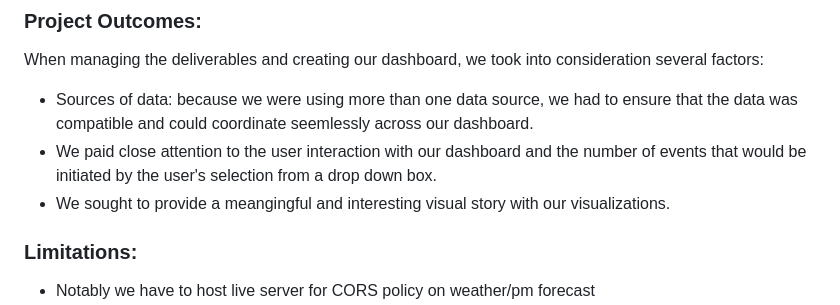
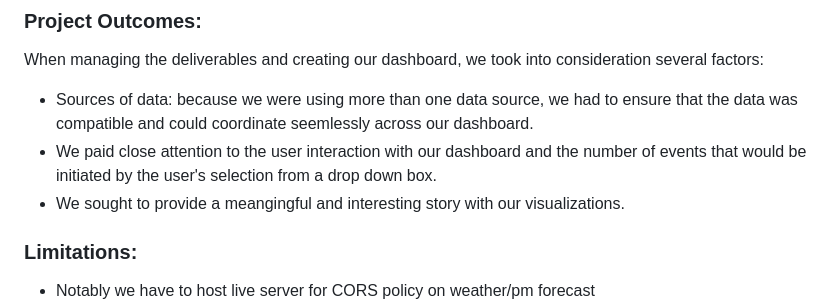
Before and after one commit to guptga/In-Search-of-Clear-Skies, a Markdown page: README.md, the part around the change. GitHub-like rendering.

```diff
--- a/README.md
+++ b/README.md
@@ -76,7 +76,7 @@ Tools:
 When managing the deliverables and creating our dashboard, we took into consideration several factors:
 * Sources of data: because we were using more than one data source, we had to ensure that the data was compatible and could coordinate seemlessly across our dashboard.
 * We paid close attention to the user interaction with our dashboard and the number of events that would be initiated by the user's selection from a drop down box.
-* We sought to provide a meangingful and interesting visual story with our visualizations.
+* We sought to provide a meangingful and interesting story with our visualizations.
 
 
 ### Limitations:
```
